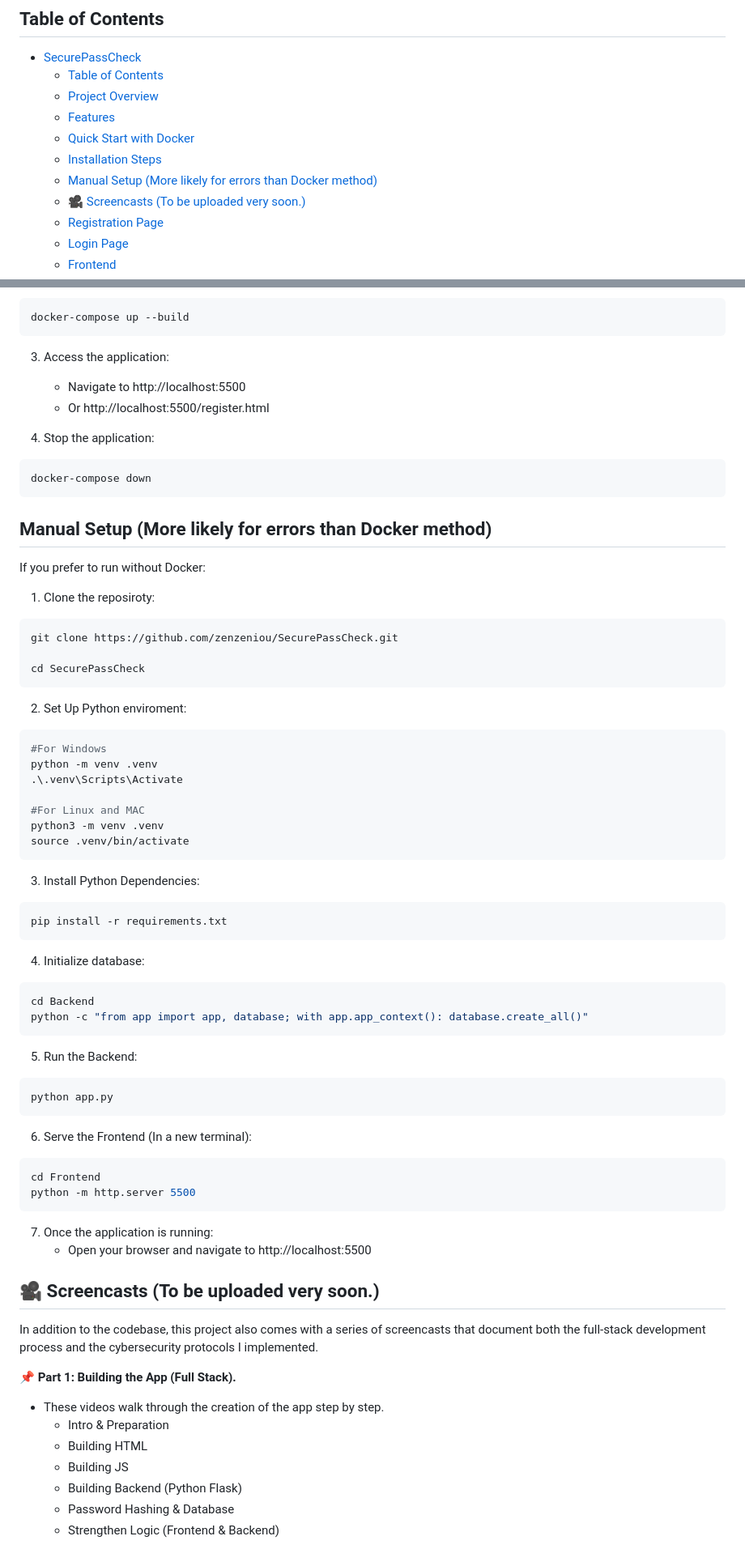
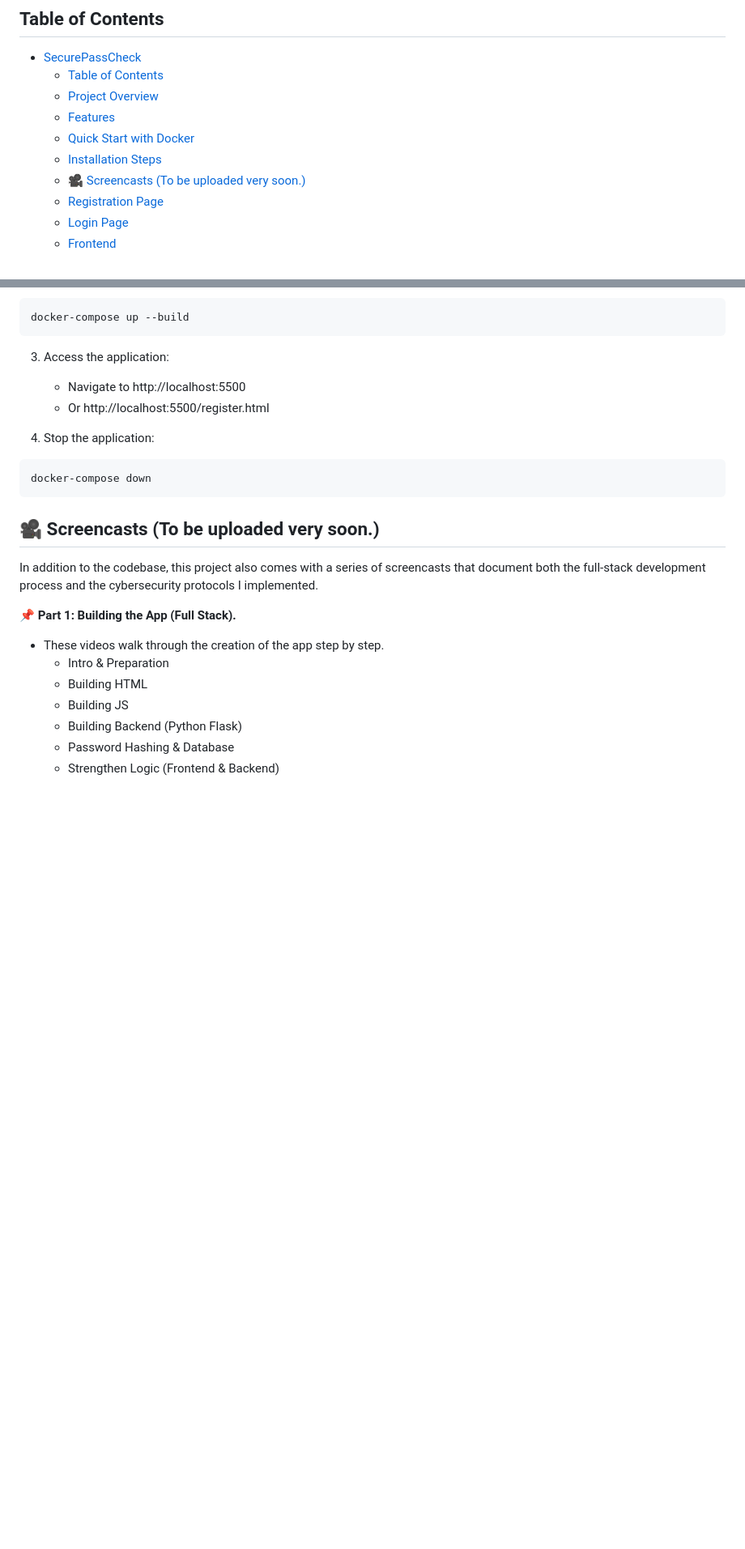
Before and after one commit to zenzeniou/SecurePassCheck, a Markdown page: Docs/README.md, 2 parts joined by grey strips. Shown at 81% size. GitHub-like rendering; blank space fills up the shorter version.

````diff
--- a/Docs/README.md
+++ b/Docs/README.md
@@ -23,7 +23,6 @@ SecurePassCheck is a full-stack password strength checker and manager featuring
    - [Features](#features)
    - [Quick Start with Docker](#quick-start-with-docker)
    - [Installation Steps](#installation-steps)
-   - [Manual Setup (More likely for errors than Docker method)](#manual-setup-more-likely-for-errors-than-docker-method)
    - [🎥 Screencasts (To be uploaded very soon.)](#-screencasts-to-be-uploaded-very-soon)
    - [Registration Page](#registration-page)
    - [Login Page](#login-page)
@@ -86,52 +85,6 @@ docker-compose up --build
 ```bash
 docker-compose down
 ```
-
-## Manual Setup (More likely for errors than Docker method)
-If you prefer to run without Docker:
-
-1. Clone the reposiroty:
-```bash
-git clone https://github.com/zenzeniou/SecurePassCheck.git
-
-cd SecurePassCheck
-```
-
-2. Set Up Python enviroment:
-```bash
-#For Windows
-python -m venv .venv
-.\.venv\Scripts\Activate
-
-#For Linux and MAC
-python3 -m venv .venv
-source .venv/bin/activate
-```
-
-3. Install Python Dependencies:
-```bash
-pip install -r requirements.txt
-```
-
-4. Initialize database:
-```bash
-cd Backend
-python -c "from app import app, database; with app.app_context(): database.create_all()"
-```
-
-5. Run the Backend:
-```bash
-python app.py
-```
-
-6. Serve the Frontend (In a new terminal):
-```bash
-cd Frontend
-python -m http.server 5500
-```
-
-7. Once the application is running:
-   - Open your browser and navigate to http://localhost:5500
 
 
 ## 🎥 Screencasts (To be uploaded very soon.)
````
